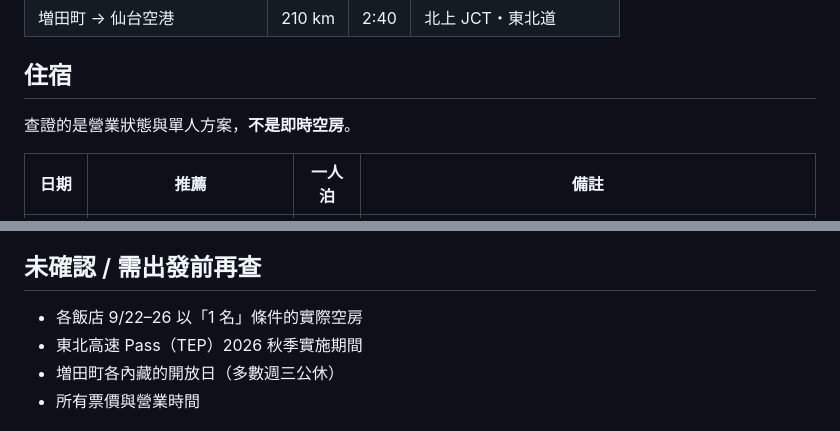
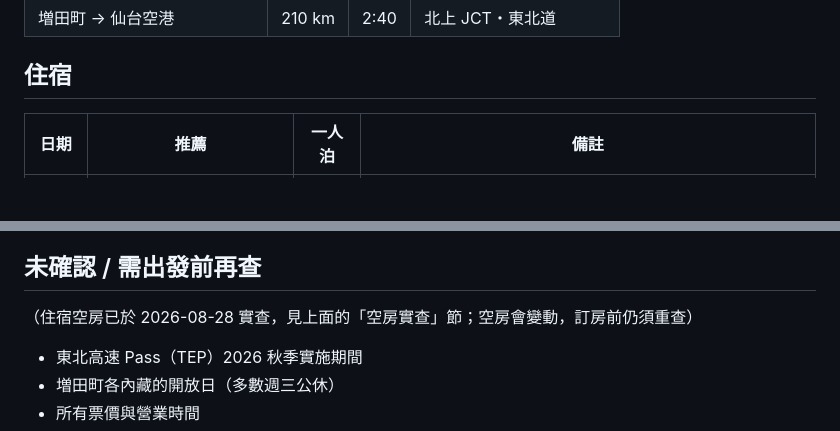
Before and after one commit to jeremyl861225/tohoku-2026, a Markdown page: docs/ITINERARY.md, 2 parts joined by grey strips. Rendered like a GitHub page; blank space fills up the shorter version.

```diff
--- a/docs/ITINERARY.md
+++ b/docs/ITINERARY.md
@@ -41,8 +41,6 @@
 
 ## 住宿
 
-查證的是營業狀態與單人方案，**不是即時空房**。
-
 | 日期 | 推薦 | 一人泊 | 備註 |
 |---|---|---|---|
 | 9/22 | 松島センチュリーホテル／大観荘 | 中 | 松島一の坊為 all-inclusive，17:50 到、07:00 走，用不到，降為備案 |
@@ -75,7 +121,8 @@
 
 ## 未確認 / 需出發前再查
 
-- 各飯店 9/22–26 以「1 名」條件的實際空房
+（住宿空房已於 2026-08-28 實查，見上面的「空房實查」節；空房會變動，訂房前仍須重查）
+
 - 東北高速 Pass（TEP）2026 秋季實施期間
 - 増田町各內藏的開放日（多數週三公休）
 - 所有票價與營業時間
```
Also changed, not shown: other parts of docs/ITINERARY.md (+48 -0 lines).
